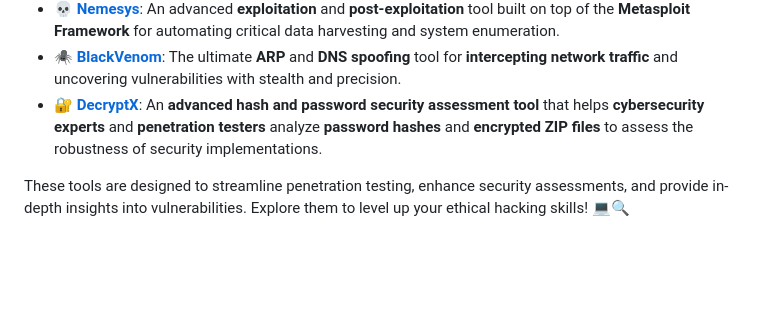
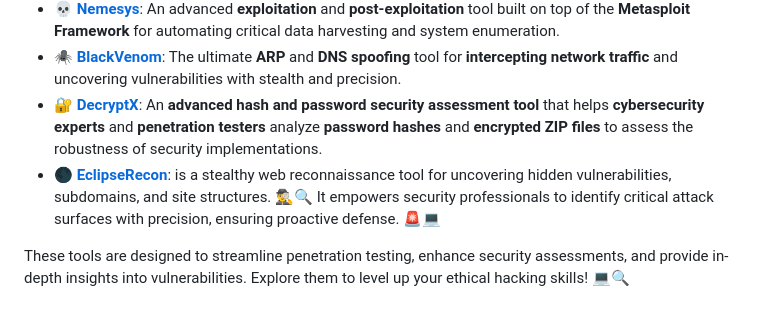
Before and after one commit to sergio11/zero_trace_hacking_tool, a Markdown page: README.md, the part around the change. Rendered like a GitHub page; blank space fills up the shorter version.

```diff
--- a/README.md
+++ b/README.md
@@ -26,6 +26,7 @@ If you're interested in more powerful tools for ethical hacking, make sure to ch
 - [💀 **Nemesys**](https://github.com/sergio11/nemesys): An advanced **exploitation** and **post-exploitation** tool built on top of the **Metasploit Framework** for automating critical data harvesting and system enumeration.
 - [🕷️ **BlackVenom**](https://github.com/sergio11/blackvenom): The ultimate **ARP** and **DNS spoofing** tool for **intercepting network traffic** and uncovering vulnerabilities with stealth and precision.
 - [🔐 **DecryptX**](https://github.com/sergio11/decryptx): An **advanced hash and password security assessment tool** that helps **cybersecurity experts** and **penetration testers** analyze **password hashes** and **encrypted ZIP files** to assess the robustness of security implementations.
+- [ 🌑 **EclipseRecon**](https://github.com/sergio11/eclipserecon): is a stealthy web reconnaissance tool for uncovering hidden vulnerabilities, subdomains, and site structures. 🕵️‍♂️🔍 It empowers security professionals to identify critical attack surfaces with precision, ensuring proactive defense. 🚨💻
 
 These tools are designed to streamline penetration testing, enhance security assessments, and provide in-depth insights into vulnerabilities. Explore them to level up your ethical hacking skills! 💻🔍
 
```
